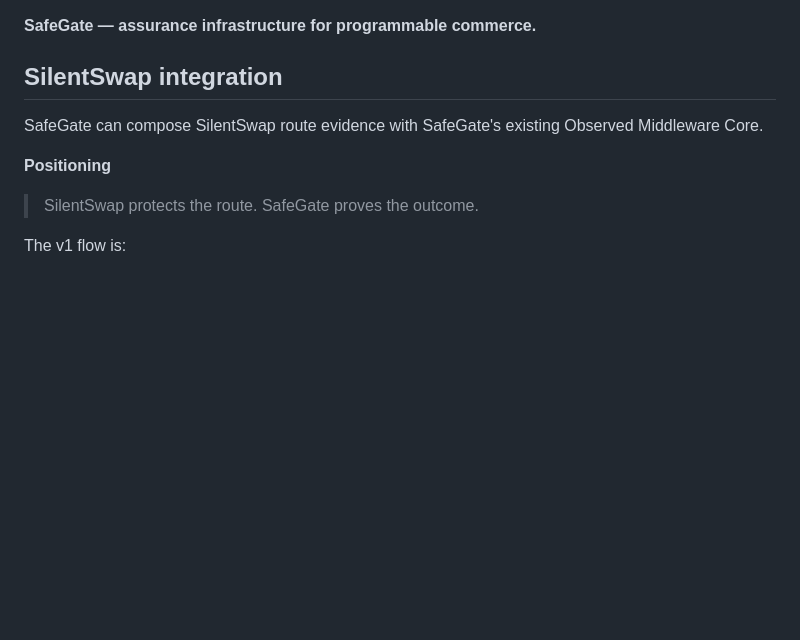
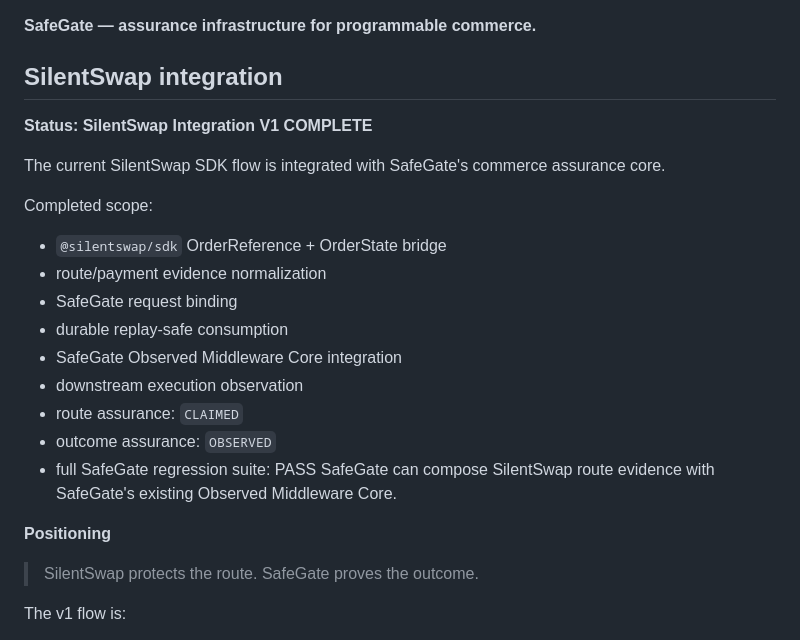
Before and after one commit to Nurexen-Labs/safegate-xagent-commerce-outcome, a Markdown page: README.md, the part around the change. GitHub-like rendering; blank space fills up the shorter version.

Commit message:
docs: mark SilentSwap integration v1 complete

```diff
--- a/README.md
+++ b/README.md
@@ -297,6 +297,21 @@ See:
 
 ## SilentSwap integration
 
+**Status: SilentSwap Integration V1  COMPLETE**
+
+The current SilentSwap SDK flow is integrated with SafeGate's commerce assurance core.
+
+Completed scope:
+
+- `@silentswap/sdk` OrderReference + OrderState bridge
+- route/payment evidence normalization
+- SafeGate request binding
+- durable replay-safe consumption
+- SafeGate Observed Middleware Core integration
+- downstream execution observation
+- route assurance: `CLAIMED`
+- outcome assurance: `OBSERVED`
+- full SafeGate regression suite: PASS
 SafeGate can compose SilentSwap route evidence with SafeGate's existing Observed Middleware Core.
 
 **Positioning**
```
